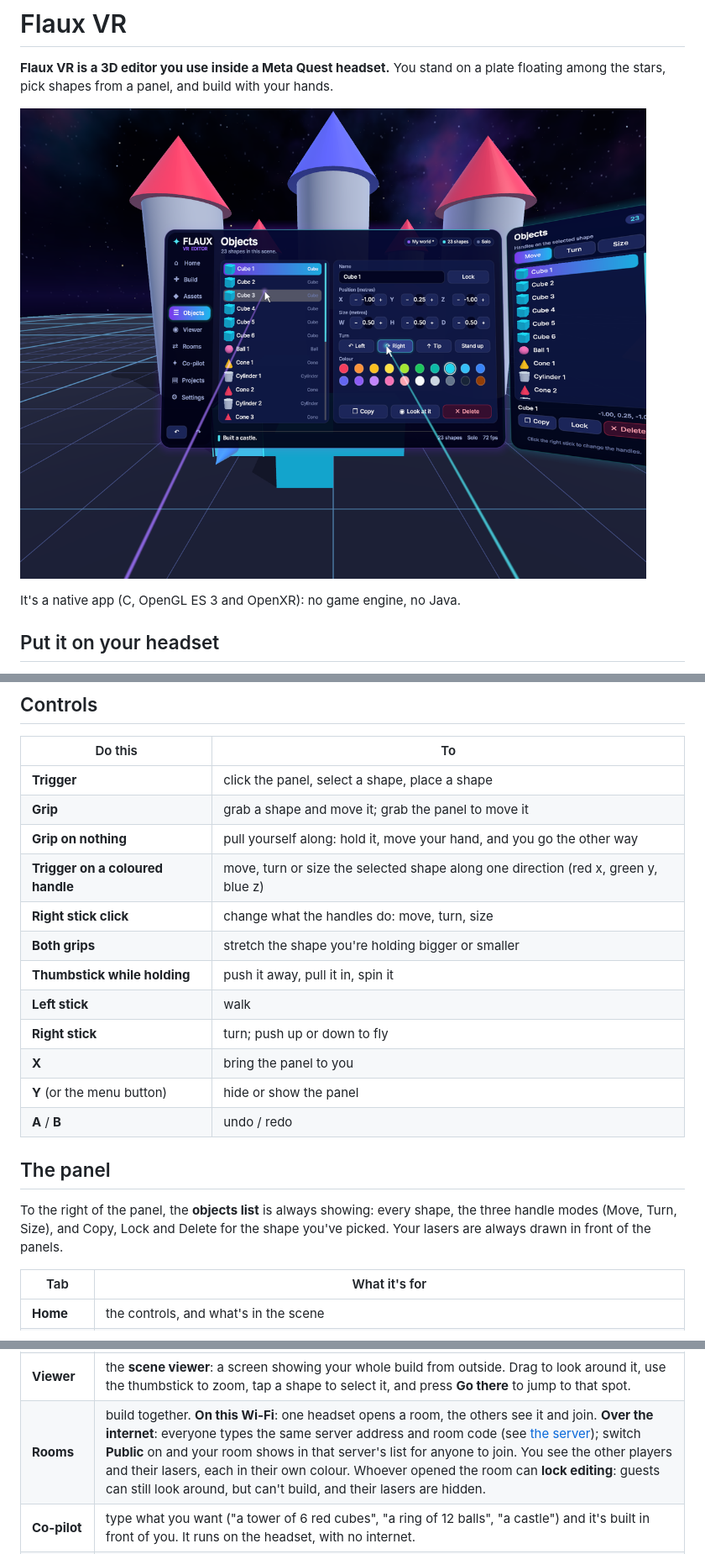
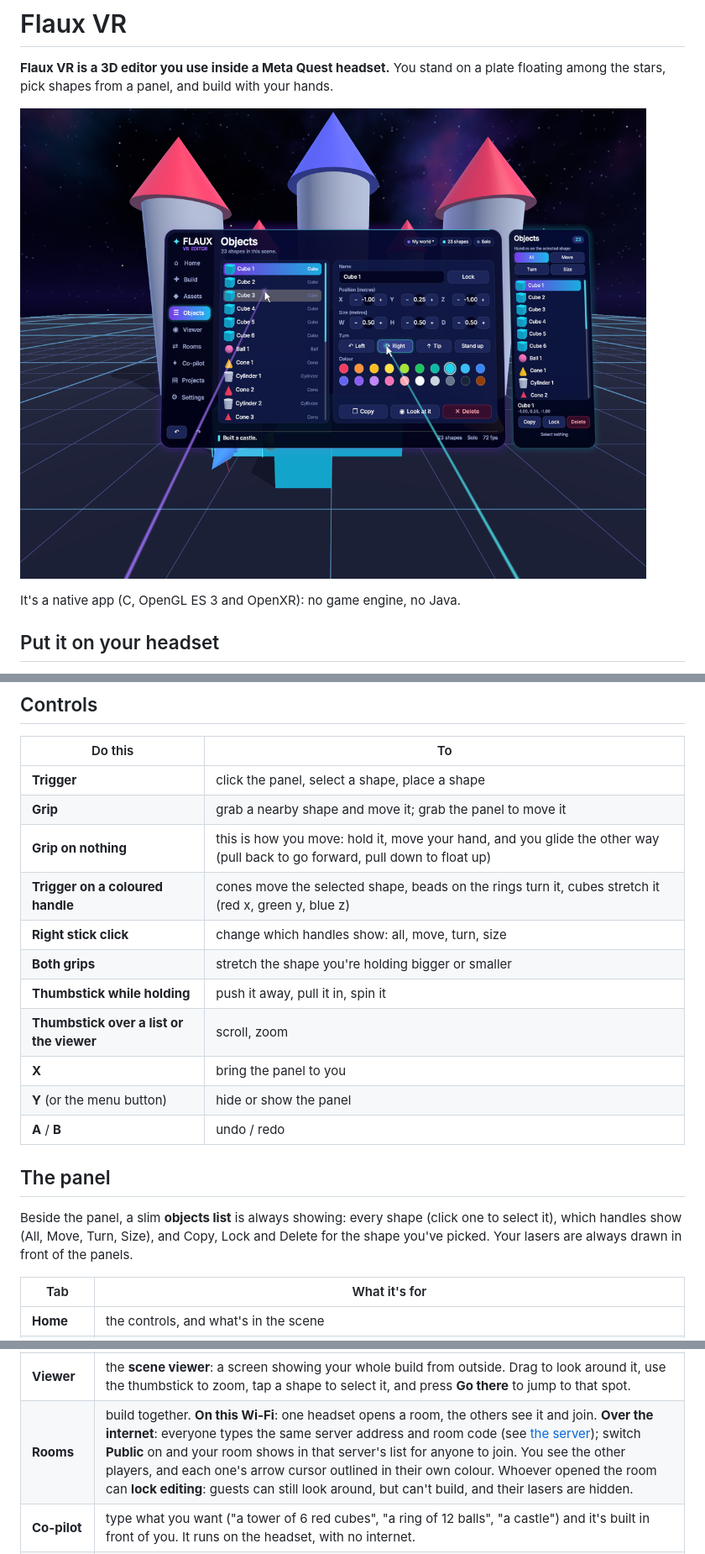
Before and after one commit to XOBNVR/Flaux-Code, a Markdown page: vr/README.md, 3 parts joined by grey strips. Shown at 84% size. Drawn GitHub-style; pictures changed too: docs/images/flaux_vr.png.

```diff
--- a/vr/README.md
+++ b/vr/README.md
@@ -41,23 +41,22 @@ never got as far as running.
 | Do this | To |
 |---|---|
 | **Trigger** | click the panel, select a shape, place a shape |
-| **Grip** | grab a shape and move it; grab the panel to move it |
-| **Grip on nothing** | pull yourself along: hold it, move your hand, and you go the other way |
-| **Trigger on a coloured handle** | move, turn or size the selected shape along one direction (red x, green y, blue z) |
-| **Right stick click** | change what the handles do: move, turn, size |
+| **Grip** | grab a nearby shape and move it; grab the panel to move it |
+| **Grip on nothing** | this is how you move: hold it, move your hand, and you glide the other way (pull back to go forward, pull down to float up) |
+| **Trigger on a coloured handle** | cones move the selected shape, beads on the rings turn it, cubes stretch it (red x, green y, blue z) |
+| **Right stick click** | change which handles show: all, move, turn, size |
 | **Both grips** | stretch the shape you're holding bigger or smaller |
 | **Thumbstick while holding** | push it away, pull it in, spin it |
-| **Left stick** | walk |
-| **Right stick** | turn; push up or down to fly |
+| **Thumbstick over a list or the viewer** | scroll, zoom |
 | **X** | bring the panel to you |
 | **Y** (or the menu button) | hide or show the panel |
 | **A** / **B** | undo / redo |
 
 ## The panel
 
-To the right of the panel, the **objects list** is always showing: every
-shape, the three handle modes (Move, Turn, Size), and Copy, Lock and Delete
-for the shape you've picked. Your lasers are always drawn in front of the
+Beside the panel, a slim **objects list** is always showing: every shape
+(click one to select it), which handles show (All, Move, Turn, Size), and
+Copy, Lock and Delete for the shape you've picked. Your lasers are always drawn in front of the
 panels.
 
 | Tab | What it's for |
@@ -67,7 +66,7 @@ panels.
 | **Assets** | a library of ready-made things: the six shapes, patterns (tower, stairs, pyramid, spiral) and models (tree, house, castle, snowman, rocket, forest). Pick one and it turns in the **asset viewer**; drag to look at it from any side, then place it. |
 | **Objects** | every shape in a list. Rename, move, resize, turn, recolour, lock, copy or delete the one you pick. |
 | **Viewer** | the **scene viewer**: a screen showing your whole build from outside. Drag to look around it, use the thumbstick to zoom, tap a shape to select it, and press **Go there** to jump to that spot. |
-| **Rooms** | build together. **On this Wi-Fi**: one headset opens a room, the others see it and join. **Over the internet**: everyone types the same server address and room code (see [the server](server/README.md)); switch **Public** on and your room shows in that server's list for anyone to join. You see the other players and their lasers, each in their own colour. Whoever opened the room can **lock editing**: guests can still look around, but can't build, and their lasers are hidden. |
+| **Rooms** | build together. **On this Wi-Fi**: one headset opens a room, the others see it and join. **Over the internet**: everyone types the same server address and room code (see [the server](server/README.md)); switch **Public** on and your room shows in that server's list for anyone to join. You see the other players, and each one's arrow cursor outlined in their own colour. Whoever opened the room can **lock editing**: guests can still look around, but can't build, and their lasers are hidden. |
 | **Co-pilot** | type what you want ("a tower of 6 red cubes", "a ring of 12 balls", "a castle") and it's built in front of you. It runs on the headset, with no internet. |
 | **Projects** | save, open and delete projects, and write your build as a Flaux program (`.flx`) to open in Flaux Studio. |
 | **Settings** | how far away and how big the panel is, walking speed, turning, star brightness, buzz and sounds. |
```
Also changed, not shown: 8 other files.
